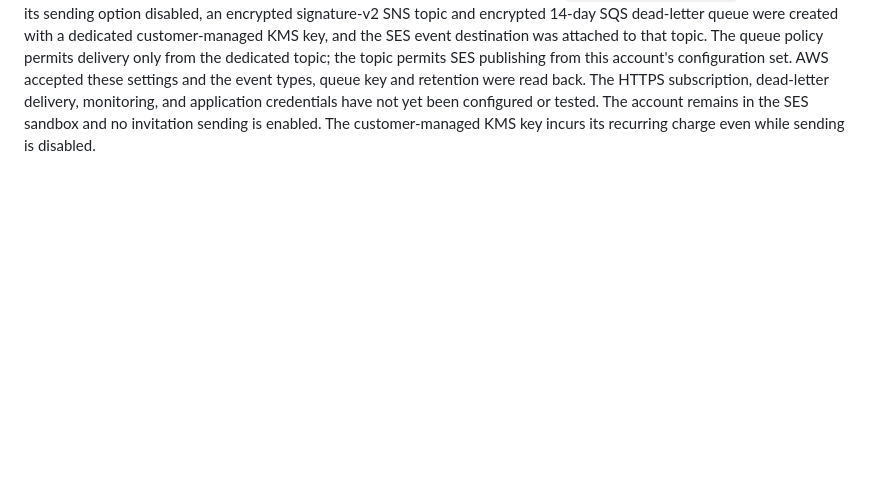
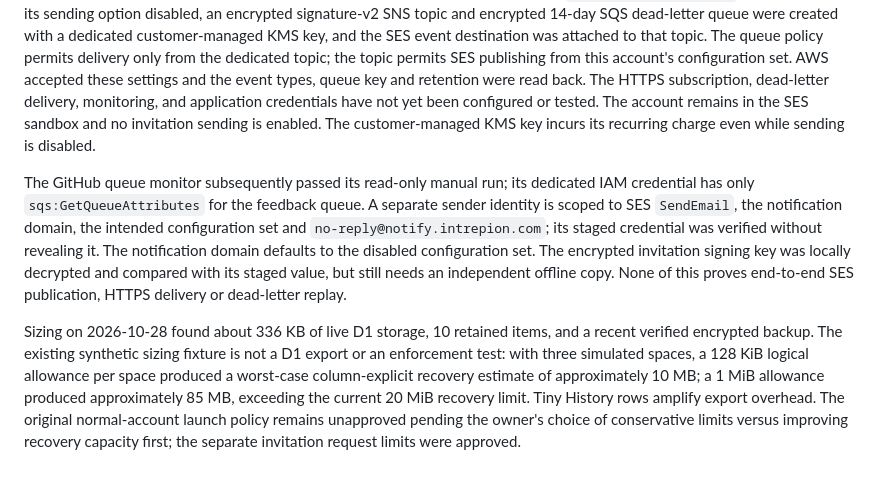
Before and after one commit to intrepion/intrepion.com, a Markdown page: docs/mvp-3-1-consent-implementation.md, the part around the change. Rendered like a GitHub page; blank space fills up the shorter version.

Commit message:
Record feedback setup and recovery sizing

```diff
--- a/docs/mvp-3-1-consent-implementation.md
+++ b/docs/mvp-3-1-consent-implementation.md
@@ -29,3 +29,7 @@ AWS's [SNS dead-letter documentation](https://docs.aws.amazon.com/sns/latest/dg/
 The intended setup is a dedicated SES configuration set and SNS topic in Oregon, signature version 2, an HTTPS subscription to the deployed feedback endpoint with bounded retries, and a dedicated SQS dead-letter queue with a 14-day retention period. The SNS topic policy must restrict SES publishing to this account and the intended source. AWS's [queue-policy example](https://docs.aws.amazon.com/sns/latest/dg/sns-configure-dead-letter-queue.html) scopes SNS access by topic ARN; use a dedicated topic and queue for the single application subscription, and verify the actual service grant rather than assuming a subscription ARN works as `aws:SourceArn`. Configure queue-depth monitoring and a controlled, authenticated replay procedure before enabling delivery. Grant the application only SES send access to the intended identity and configuration set; monitoring and provisioning credentials must remain separate. HTTPS subscription confirmation must wait until the matching API and feedback configuration are deployed. These are preparation notes, not evidence that any of the resources have been created or verified.
 
 The owner chose KMS encryption. In Oregon, the dedicated SES configuration set `intrepion-invitations` was created with its sending option disabled, an encrypted signature-v2 SNS topic and encrypted 14-day SQS dead-letter queue were created with a dedicated customer-managed KMS key, and the SES event destination was attached to that topic. The queue policy permits delivery only from the dedicated topic; the topic permits SES publishing from this account's configuration set. AWS accepted these settings and the event types, queue key and retention were read back. The HTTPS subscription, dead-letter delivery, monitoring, and application credentials have not yet been configured or tested. The account remains in the SES sandbox and no invitation sending is enabled. The customer-managed KMS key incurs its recurring charge even while sending is disabled.
+
+The GitHub queue monitor subsequently passed its read-only manual run; its dedicated IAM credential has only `sqs:GetQueueAttributes` for the feedback queue. A separate sender identity is scoped to SES `SendEmail`, the notification domain, the intended configuration set and `no-reply@notify.intrepion.com`; its staged credential was verified without revealing it. The notification domain defaults to the disabled configuration set. The encrypted invitation signing key was locally decrypted and compared with its staged value, but still needs an independent offline copy. None of this proves end-to-end SES publication, HTTPS delivery or dead-letter replay.
+
+Sizing on 2026-10-28 found about 336 KB of live D1 storage, 10 retained items, and a recent verified encrypted backup. The existing synthetic sizing fixture is not a D1 export or an enforcement test: with three simulated spaces, a 128 KiB logical allowance per space produced a worst-case column-explicit recovery estimate of approximately 10 MB; a 1 MiB allowance produced approximately 85 MB, exceeding the current 20 MiB recovery limit. Tiny History rows amplify export overhead. The original normal-account launch policy remains unapproved pending the owner's choice of conservative limits versus improving recovery capacity first; the separate invitation request limits were approved.
```
